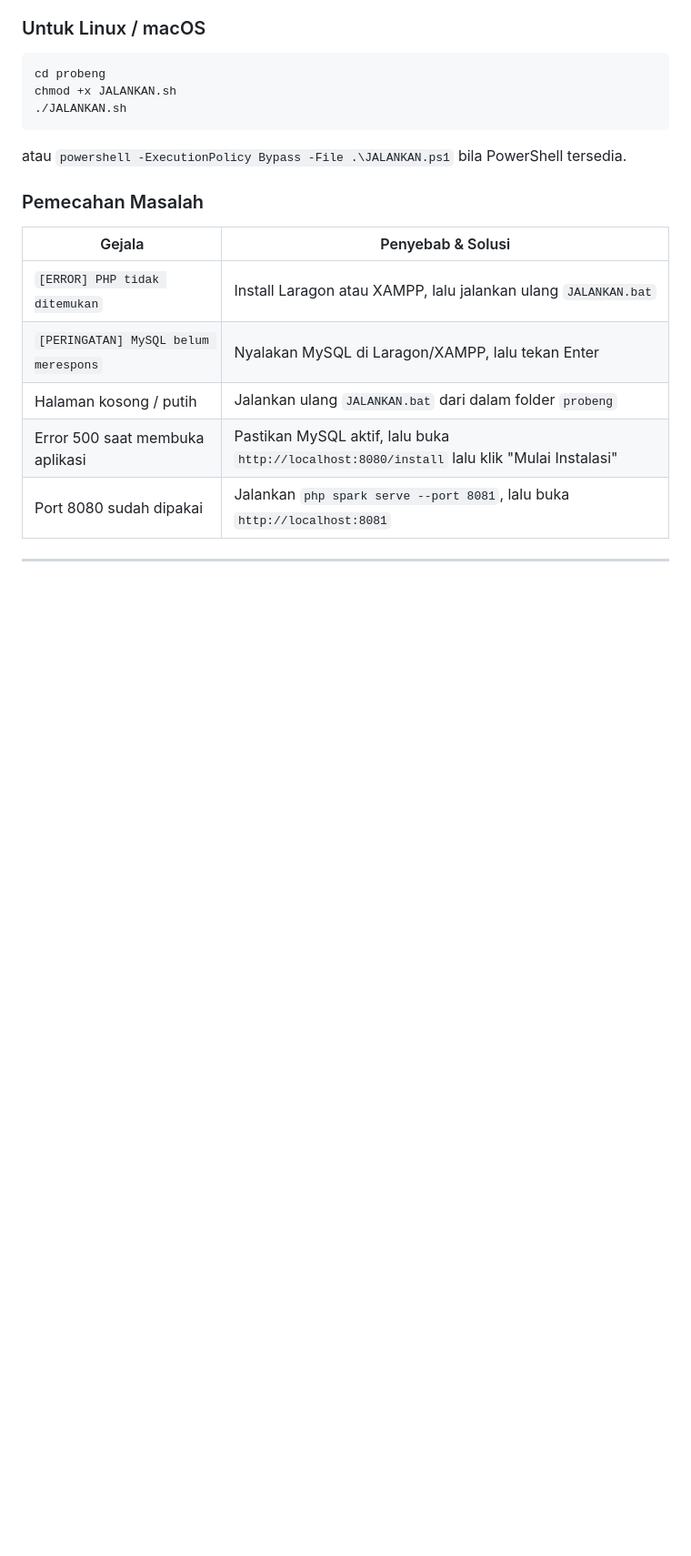
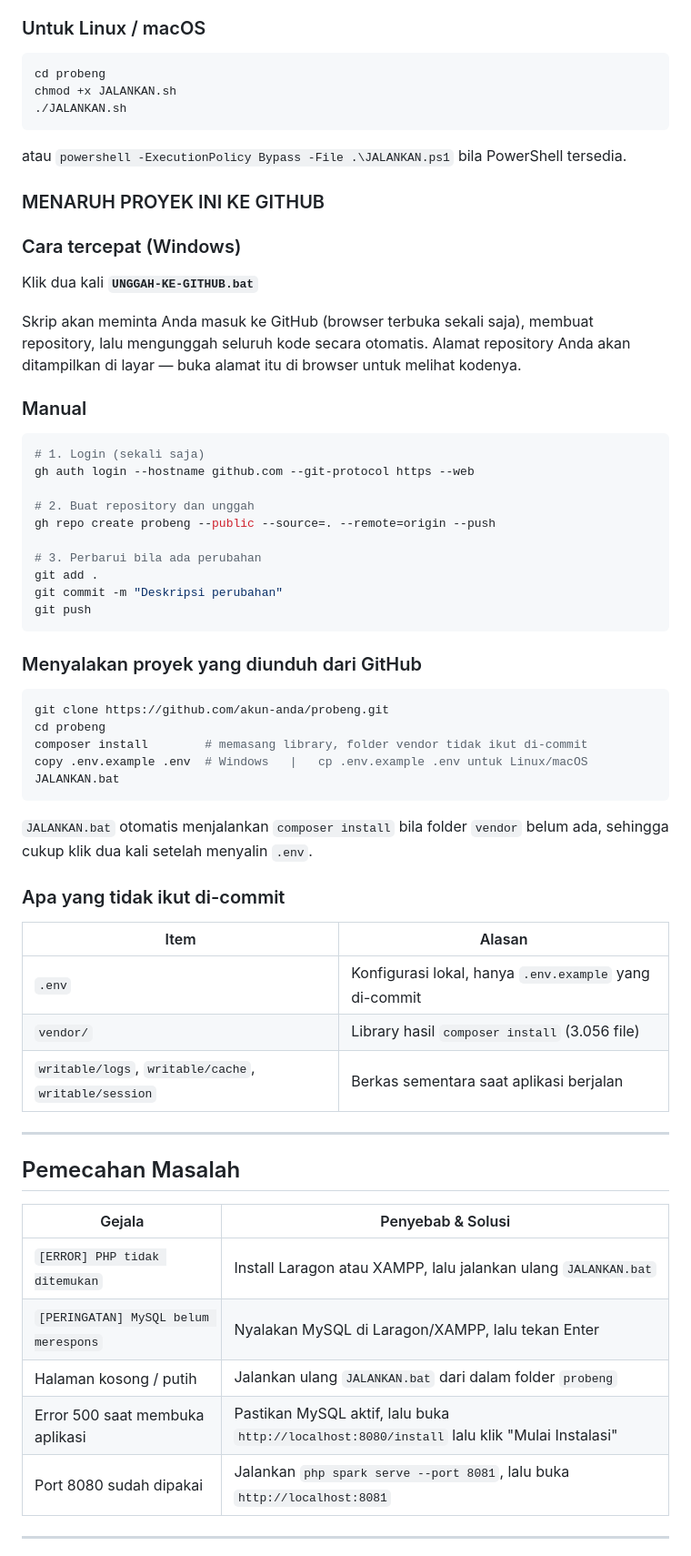
Before and after one commit to Regan-Divo/ProBeng-UTS_Regan-Musholli_064-, a Markdown page: README.md, the part around the change. Shown at 91% size. Rendered like a GitHub page; blank space fills up the shorter version.

Commit message:
Tambahkan panduan penaruh proyek ke GitHub pada README

````diff
--- a/README.md
+++ b/README.md
@@ -61,7 +61,55 @@ chmod +x JALANKAN.sh
 ```
 atau `powershell -ExecutionPolicy Bypass -File .\JALANKAN.ps1` bila PowerShell tersedia.
 
-### Pemecahan Masalah
+### MENARUH PROYEK INI KE GITHUB
+
+### Cara tercepat (Windows)
+
+Klik dua kali **`UNGGAH-KE-GITHUB.bat`**
+
+Skrip akan meminta Anda masuk ke GitHub (browser terbuka sekali saja), membuat
+repository, lalu mengunggah seluruh kode secara otomatis. Alamat repository Anda
+akan ditampilkan di layar — buka alamat itu di browser untuk melihat kodenya.
+
+### Manual
+
+```bash
+# 1. Login (sekali saja)
+gh auth login --hostname github.com --git-protocol https --web
+
+# 2. Buat repository dan unggah
+gh repo create probeng --public --source=. --remote=origin --push
+
+# 3. Perbarui bila ada perubahan
+git add .
+git commit -m "Deskripsi perubahan"
+git push
+```
+
+### Menyalakan proyek yang diunduh dari GitHub
+
+```bash
+git clone https://github.com/akun-anda/probeng.git
+cd probeng
+composer install        # memasang library, folder vendor tidak ikut di-commit
+copy .env.example .env  # Windows   |   cp .env.example .env untuk Linux/macOS
+JALANKAN.bat
+```
+
+`JALANKAN.bat` otomatis menjalankan `composer install` bila folder `vendor`
+belum ada, sehingga cukup klik dua kali setelah menyalin `.env`.
+
+### Apa yang tidak ikut di-commit
+
+| Item | Alasan |
+|---|---|
+| `.env` | Konfigurasi lokal, hanya `.env.example` yang di-commit |
+| `vendor/` | Library hasil `composer install` (3.056 file) |
+| `writable/logs`, `writable/cache`, `writable/session` | Berkas sementara saat aplikasi berjalan |
+
+---
+
+## Pemecahan Masalah
 
 | Gejala | Penyebab & Solusi |
 |---|---|
````
